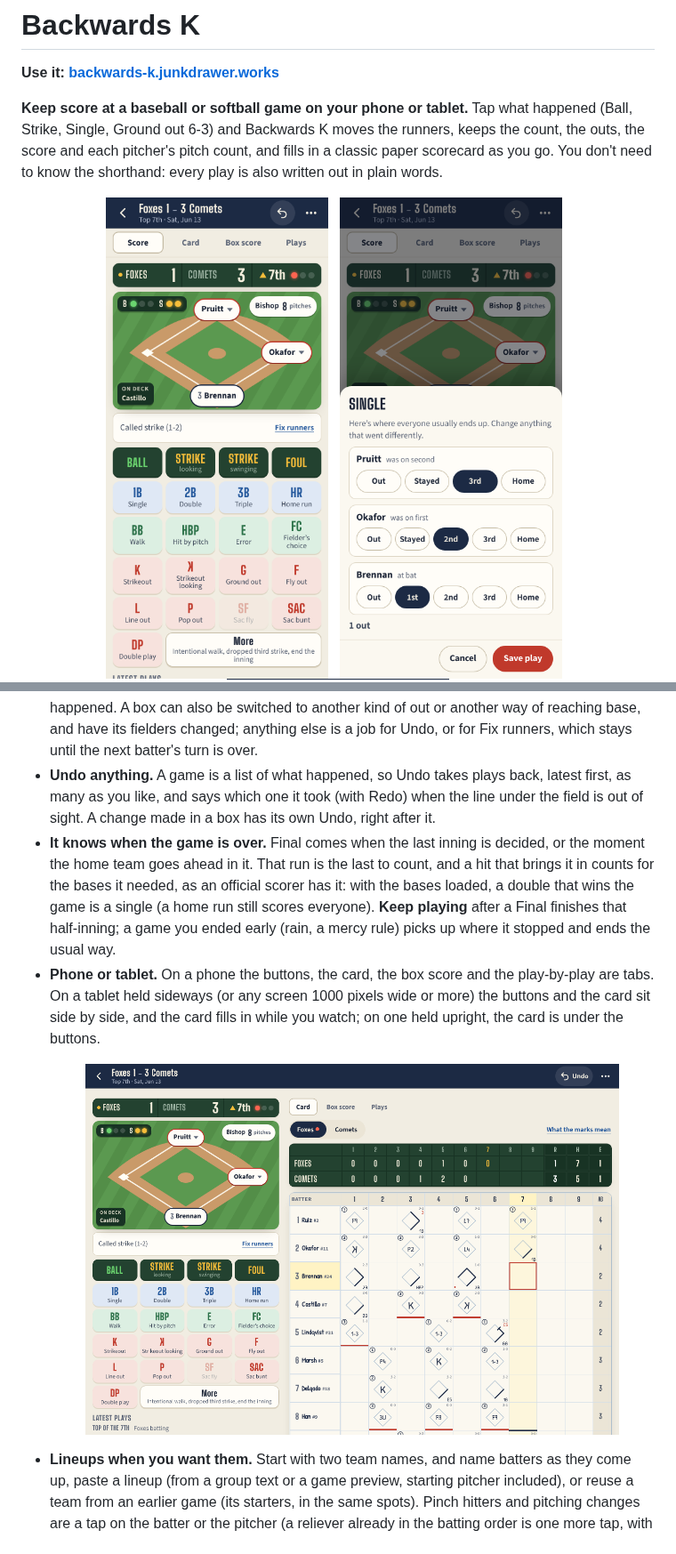
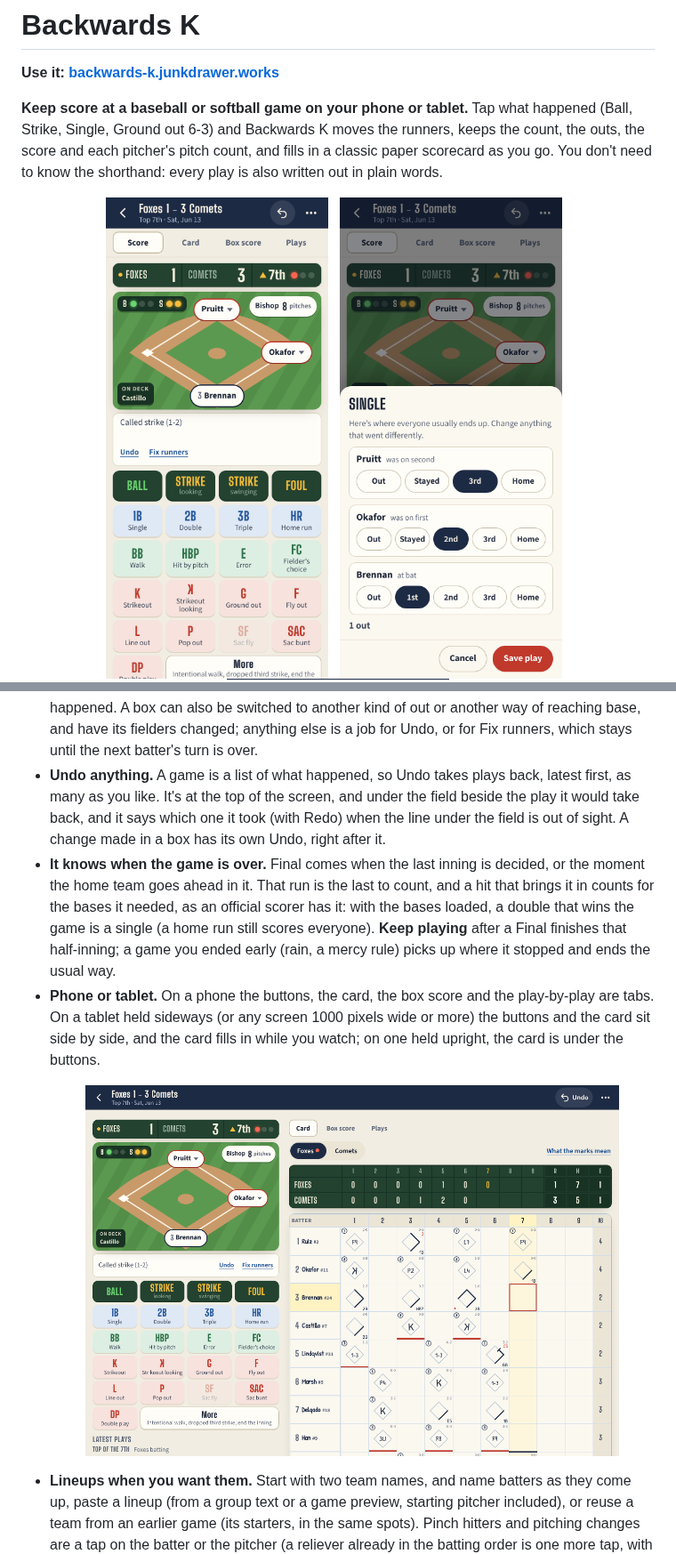
Before and after one commit to markjf99702/backwards-k, a Markdown page: README.md, 2 parts joined by grey strips. Shown at 89% size. GitHub-like rendering; pictures changed too: docs/phone-score.png, docs/tablet.png.

```diff
--- a/README.md
+++ b/README.md
@@ -29,9 +29,10 @@ written out in plain words.
   and a strikeout looking gets its backwards K. Tap any box to read what happened. A box can also be switched to
   another kind of out or another way of reaching base, and have its fielders changed; anything else is a job for
   Undo, or for Fix runners, which stays until the next batter's turn is over.
-- **Undo anything.** A game is a list of what happened, so Undo takes plays back, latest first, as many as you like,
-  and says which one it took (with Redo) when the line under the field is out of sight. A change made in a box has
-  its own Undo, right after it.
+- **Undo anything.** A game is a list of what happened, so Undo takes plays back, latest first, as many as you like.
+  It's at the top of the screen, and under the field beside the play it would take back, and it says which one it
+  took (with Redo) when the line under the field is out of sight. A change made in a box has its own Undo, right
+  after it.
 - **It knows when the game is over.** Final comes when the last inning is decided, or the moment the home team goes
   ahead in it. That run is the last to count, and a hit that brings it in counts for the bases it needed, as an
   official scorer has it: with the bases loaded, a double that wins the game is a single (a home run still scores
```
Also changed, not shown: 3 other files.
